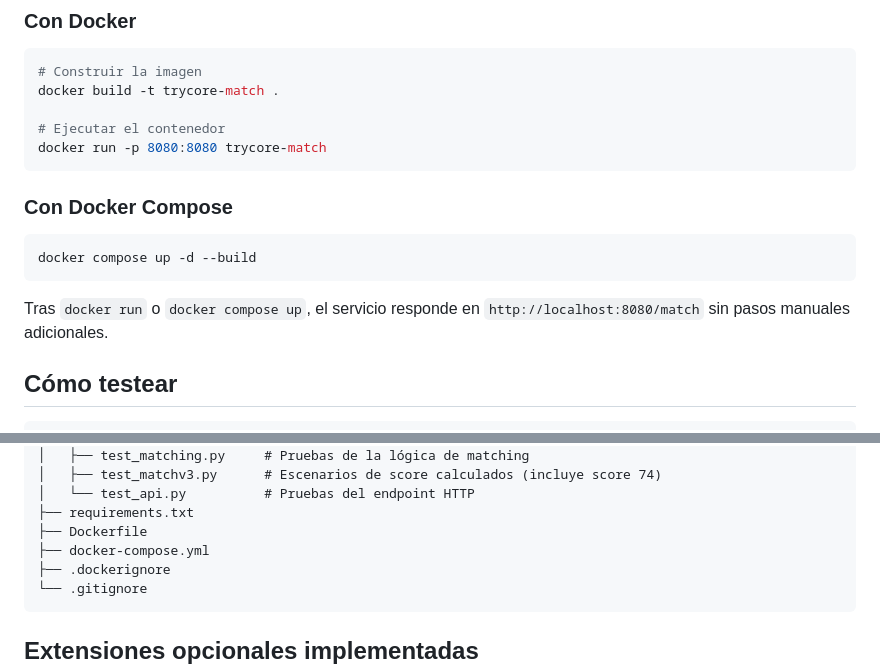
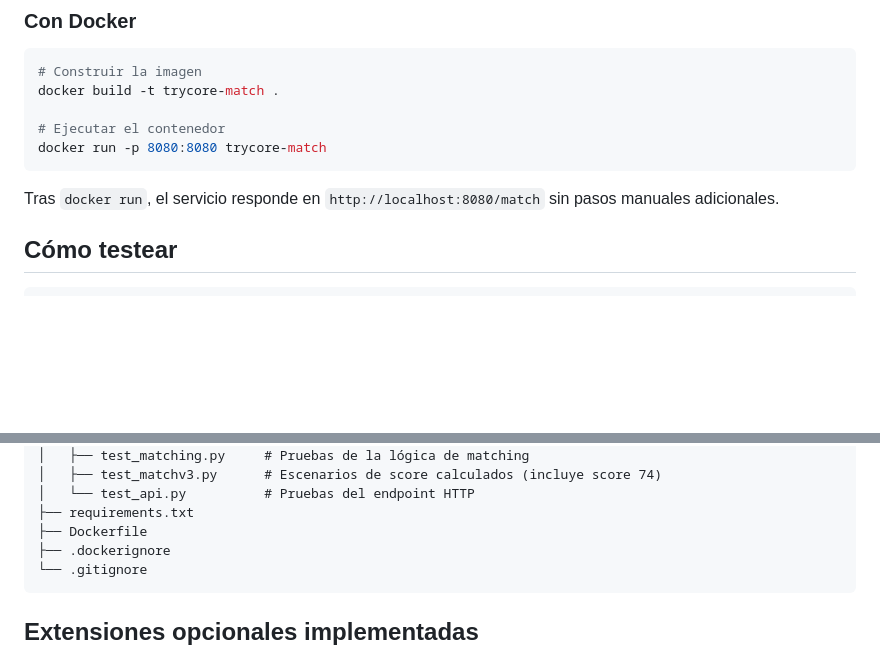
Before and after one commit to Jvilla-releaseDemo/Prueba_Trycore, a Markdown page: README.md, 2 parts joined by grey strips. GitHub-like rendering; blank space fills up the shorter version.

````diff
--- a/README.md
+++ b/README.md
@@ -32,13 +32,7 @@ docker build -t trycore-match .
 docker run -p 8080:8080 trycore-match
 ```
 
-### Con Docker Compose
-
-```bash
-docker compose up -d --build
-```
-
-Tras `docker run` o `docker compose up`, el servicio responde en `http://localhost:8080/match` sin pasos manuales adicionales.
+Tras `docker run`, el servicio responde en `http://localhost:8080/match` sin pasos manuales adicionales.
 
 ## Cómo testear
 
@@ -126,7 +185,6 @@ trycore-match/
 │   └── test_api.py          # Pruebas del endpoint HTTP
 ├── requirements.txt
 ├── Dockerfile
-├── docker-compose.yml
 ├── .dockerignore
 └── .gitignore
 ```
````
Also changed, not shown: other parts of README.md (+65 -0 lines).
